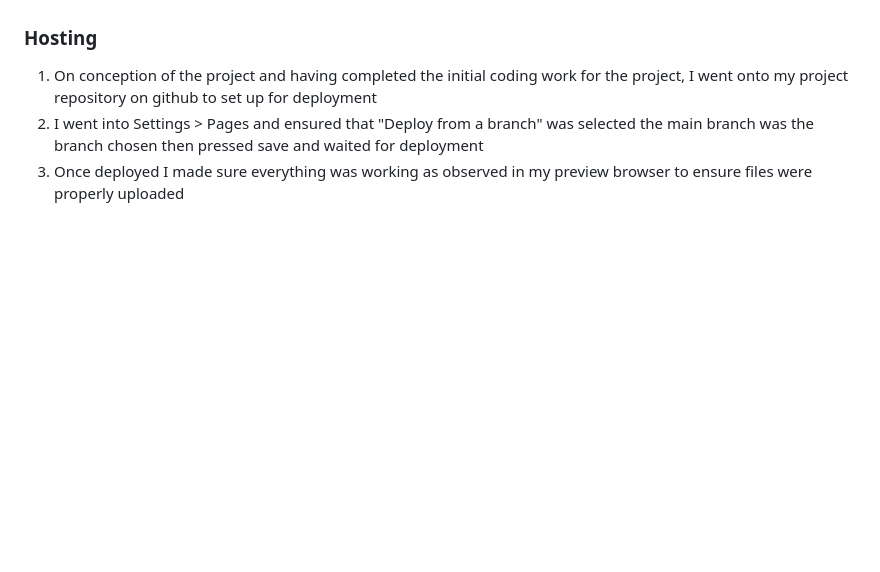
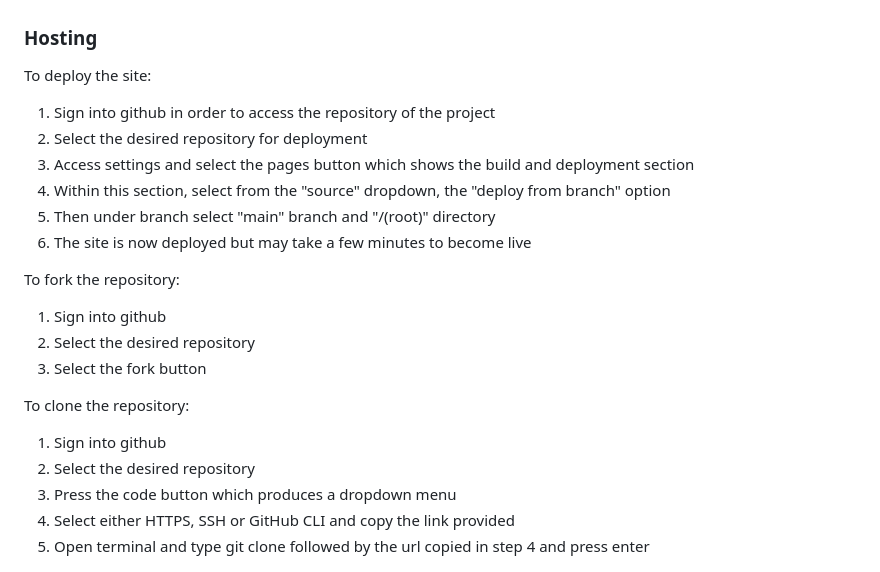
Before and after one commit to AP071216/mp2, a Markdown page: README.md, the part around the change. Rendered like a GitHub page; blank space fills up the shorter version.

Commit message:
Update hosting section of the readme file to include more detailed instructions of deployment, forking and cloning of the project

```diff
--- a/README.md
+++ b/README.md
@@ -109,9 +109,25 @@ In order to keep good game functionality, it was important to keep the page layo
 
 ### Hosting
 
-1. On conception of the project and having completed the initial coding work for the project, I went onto my project repository on github to set up for deployment
-2. I went into Settings > Pages and ensured that "Deploy from a branch" was selected the main branch was the branch chosen then pressed save and waited for deployment
-3. Once deployed I made sure everything was working as observed in my preview browser to ensure files were properly uploaded
+To deploy the site:
+1. Sign into github in order to access the repository of the project
+2. Select the desired repository for deployment
+3. Access settings and select the pages button which shows the build and deployment section
+4. Within this section, select from the "source" dropdown, the "deploy from branch" option
+5. Then under branch select "main" branch and "/(root)" directory
+6. The site is now deployed but may take a few minutes to become live
+
+To fork the repository:
+1. Sign into github
+2. Select the desired repository
+3. Select the fork button
+
+To clone the repository:
+1. Sign into github
+2. Select the desired repository
+3. Press the code button which produces a dropdown menu
+4. Select either HTTPS, SSH or GitHub CLI and copy the link provided
+5. Open terminal and type git clone followed by the url copied in step 4 and press enter
 
 ![Github Deployment](assets/images/deployment.png)
 
```
